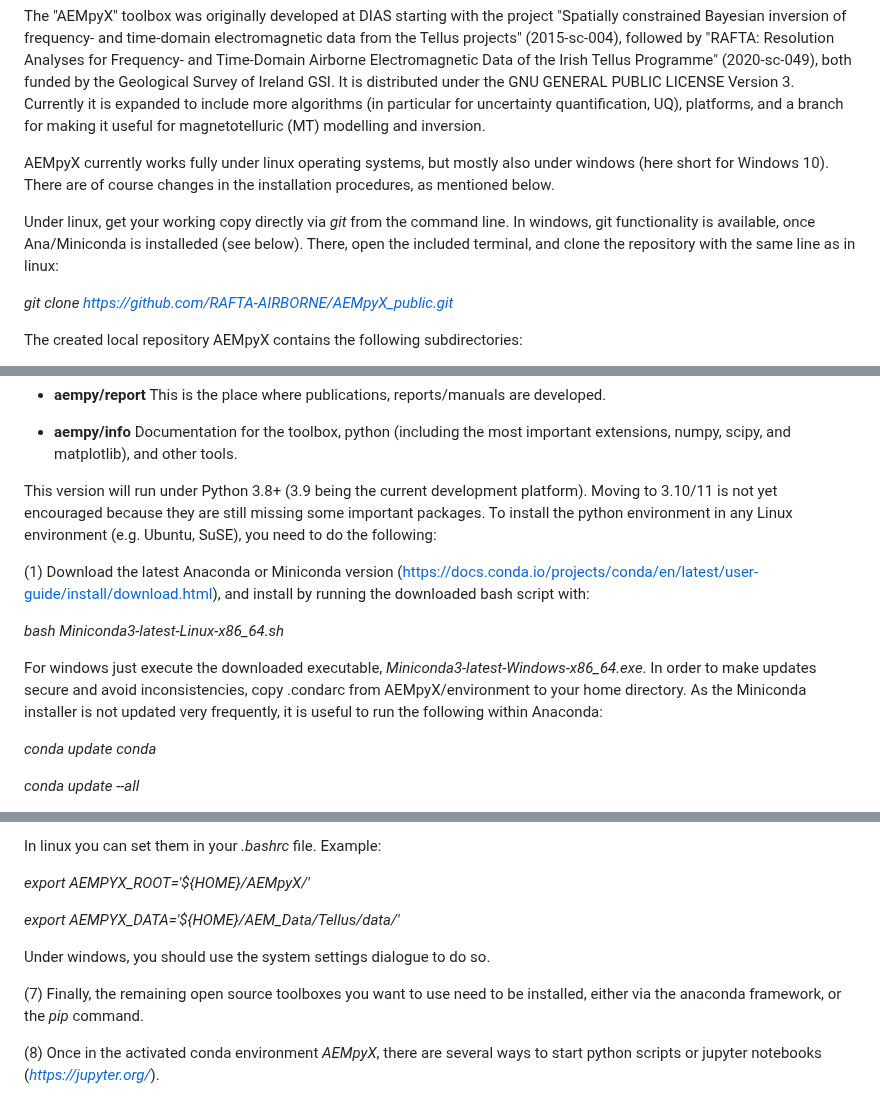
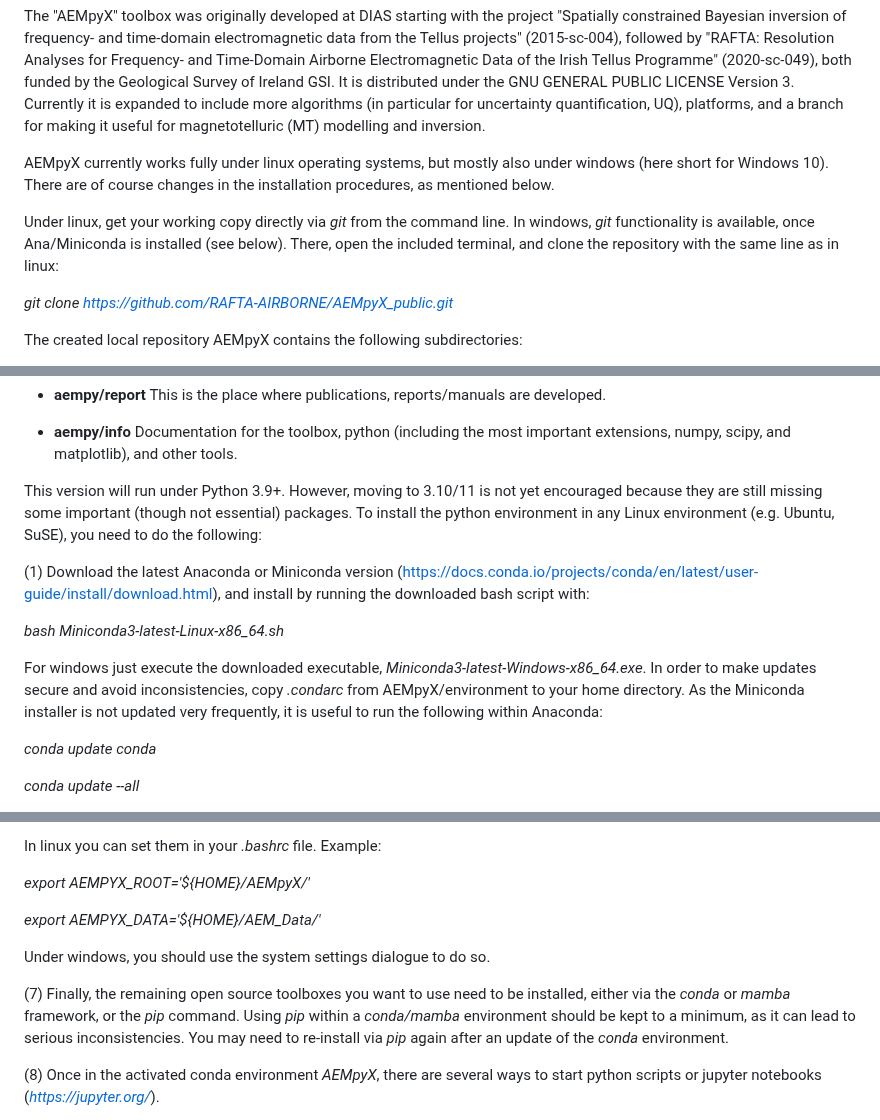
Before and after one commit to RAFTA-AIRBORNE/AEMpyX_public, a Markdown page: README.md, 3 parts joined by grey strips. Drawn GitHub-style.

```diff
--- a/README.md
+++ b/README.md
@@ -6,7 +6,7 @@ The "AEMpyX" toolbox was originally developed at DIAS starting with the project
 
 AEMpyX currently works fully under linux operating systems, but mostly also under  windows (here short for Windows 10). There are of course changes in the installation procedures, as mentioned below.
 
-Under linux, get your working copy directly via _git_ from the command line. In windows, git functionality is available, once Ana/Miniconda is installeded (see below). There, open the included terminal, and clone the repository with the same line as in linux:
+Under linux, get your working copy directly via _git_ from the command line. In windows, _git_ functionality is available, once Ana/Miniconda is installed (see below). There, open the included terminal, and clone the repository with the same line as in linux:
 
 _git clone https://github.com/RAFTA-AIRBORNE/AEMpyX_public.git_
 
@@ -49,14 +49,14 @@ The created local repository AEMpyX contains the following subdirectories:
  	Documentation for the toolbox, python (including the most important extensions, numpy,
 	scipy, and matplotlib), and other tools.
 
-This version will run under Python 3.8+ (3.9 being the current development platform). Moving to 3.10/11 is not yet encouraged because they are still missing some important packages. To install the python environment in any Linux environment (e.g. Ubuntu, SuSE), you need to do the following:
+This version will run under Python 3.9+. However, moving to 3.10/11 is not yet encouraged because they are still missing some important (though not essential) packages. To install the python environment in any Linux environment (e.g. Ubuntu, SuSE), you need to do the following:
 
 
 (1) Download the latest Anaconda or Miniconda version (https://docs.conda.io/projects/conda/en/latest/user-guide/install/download.html), and install by running the downloaded bash script with:
 
 _bash Miniconda3-latest-Linux-x86_64.sh_
 
-For windows just execute the downloaded executable, _Miniconda3-latest-Windows-x86_64.exe_. In order to make updates secure and avoid inconsistencies, copy .condarc from AEMpyX/environment to your home directory. As the Miniconda installer is not updated very frequently, it is useful  to run the following within Anaconda:
+For windows just execute the downloaded executable, _Miniconda3-latest-Windows-x86_64.exe_. In order to make updates secure and avoid inconsistencies, copy _.condarc_ from AEMpyX/environment to your home directory. As the Miniconda installer is not updated very frequently, it is useful  to run the following within Anaconda:
 
 _conda update conda_
 
@@ -101,12 +101,12 @@ In linux you can set them in your _.bashrc_ file. Example:
 
 _export AEMPYX_ROOT='${HOME}/AEMpyX/'_
 
-_export AEMPYX_DATA='${HOME}/AEM_Data/Tellus/data/'_
+_export AEMPYX_DATA='${HOME}/AEM_Data/'_
 
 Under windows, you should use the system settings dialogue to do so.
 
 
-(7) Finally, the remaining open source toolboxes you want to use need to be installed, either via the anaconda framework, or the _pip_ command.
+(7) Finally, the remaining open source toolboxes you want to use need to be installed, either via the _conda_ or _mamba_ framework, or the _pip_ command. Using _pip_ within a _conda/mamba_ environment should be kept to a minimum, as it can lead to serious inconsistencies. You may need to re-install via _pip_ again after an update of the _conda_ environment.
 
 
 (8) Once in the activated conda environment _AEMpyX_, there are several ways to start python scripts or jupyter notebooks (_https://jupyter.org/_).
```
Also changed, not shown: other parts of README.md (+1 -1 lines).
